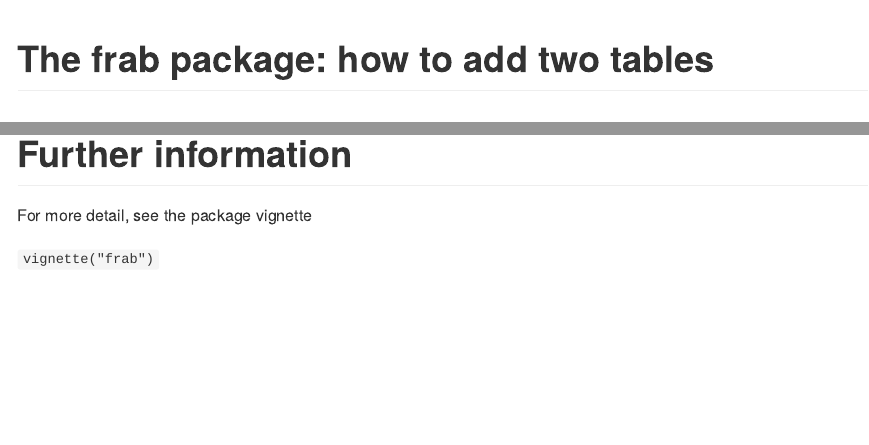
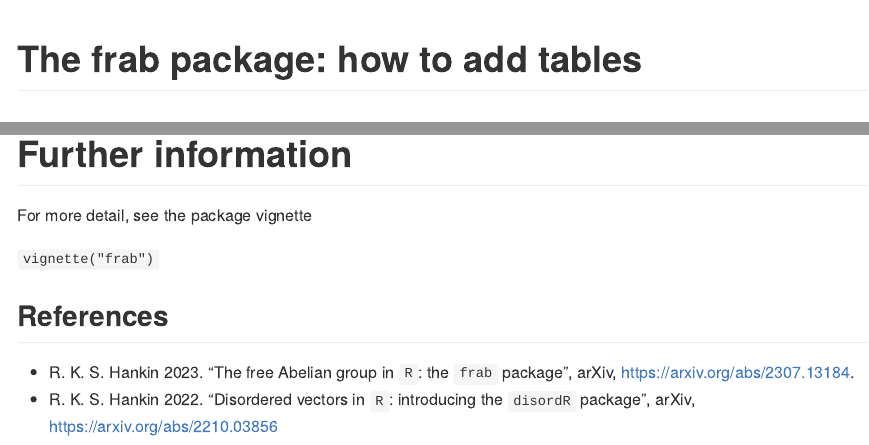
Before and after one commit to RobinHankin/frab, an R Markdown document (README.Rmd): the page in a window 1100 px wide, from its top, and a second part further down, joined at a grey line. The pictures show the output file README.md that the author committed with the source, drawn offline in the style of GitHub.

Commit message:
update README

```diff
--- a/README.Rmd
+++ b/README.Rmd
@@ -1,5 +1,5 @@
 ---
-title: "The frab package: how to add two tables"
+title: "The frab package: how to add tables"
 output:
   github_document:
     pandoc_args: --webtex
@@ -133,3 +133,10 @@ to six distinct column headings) even though `x2` and `y2` have only five.
 For more detail, see the package vignette
 
 `vignette("frab")`
+
+## References
+
+* R. K. S. Hankin 2023.  "The free Abelian group in `R`: the `frab`
+  package", arXiv, https://arxiv.org/abs/2307.13184.
+* R. K. S. Hankin 2022. "Disordered vectors in `R`: introducing the
+  `disordR` package", arXiv, https://arxiv.org/abs/2210.03856
```
Also changed, not shown: README.md.
